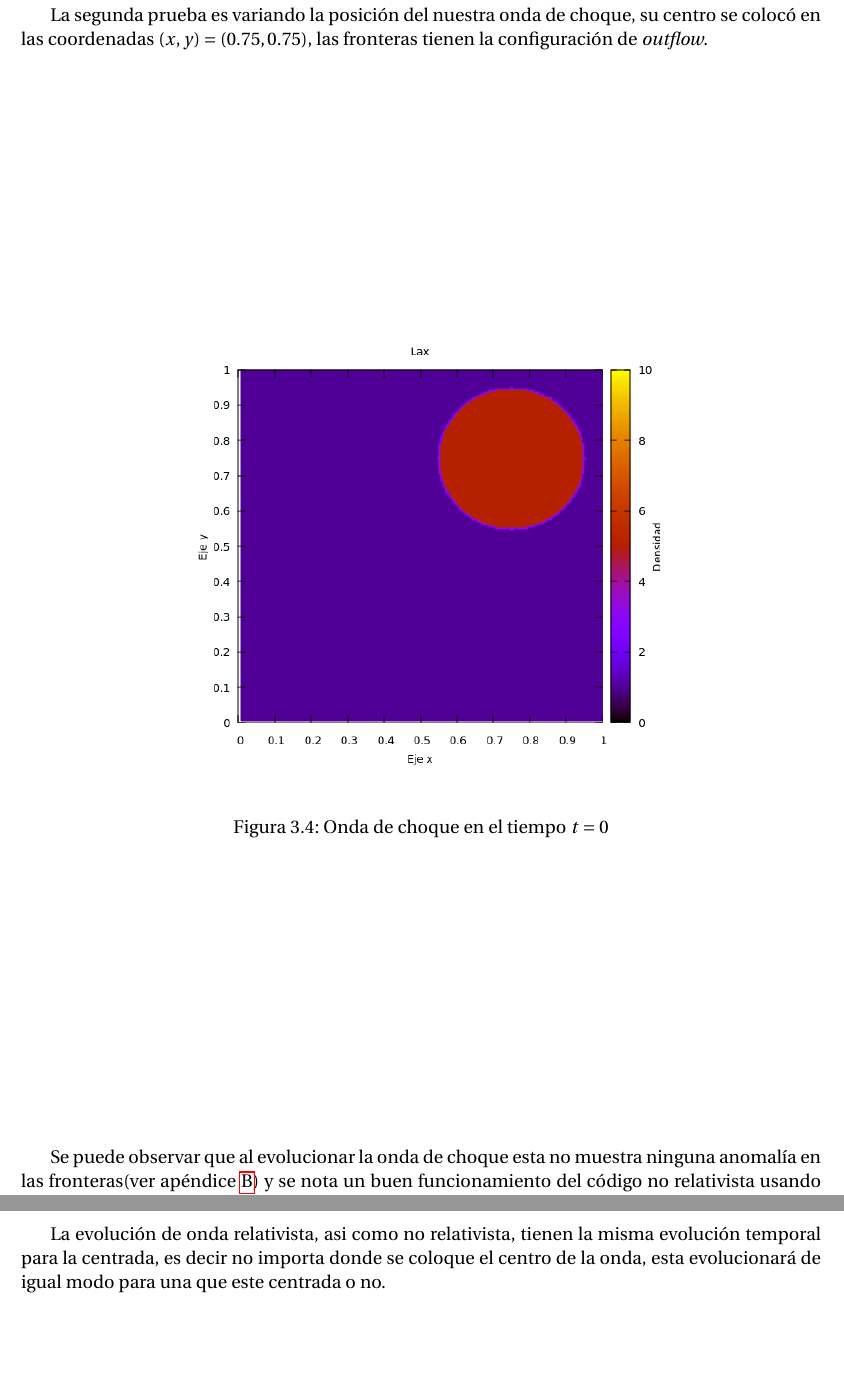
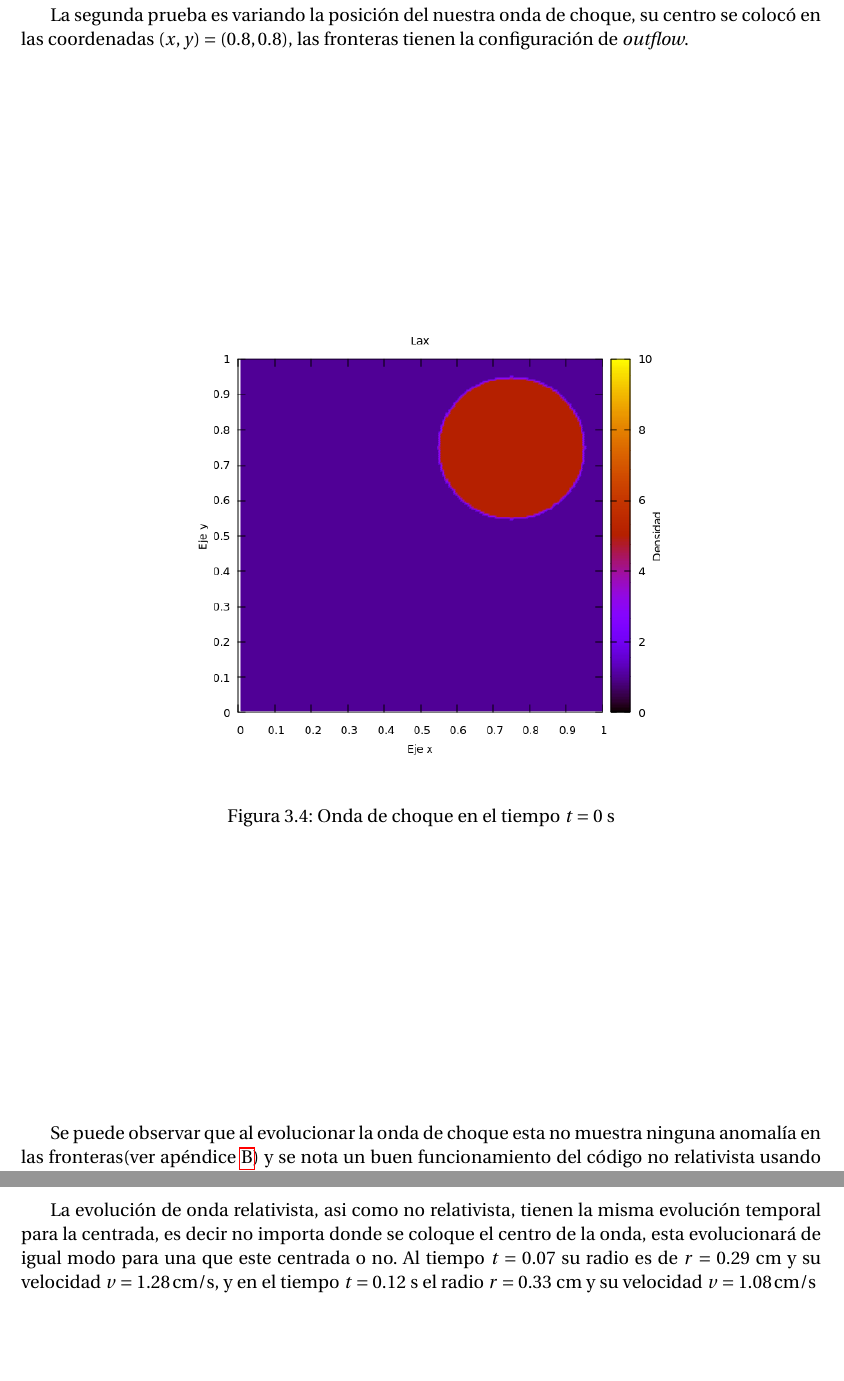
Before and after one commit to gmtw/Tesina_Fisica, a LaTeX book (main.tex): two parts of pages 28 and 29 of 57, joined at a grey line, cut so that both start at the same text. Compiled offline with pdfLaTeX.

Commit message:
Ahora si ya esta corregido la mayoria

```diff
--- a/main.tex
+++ b/main.tex
@@ -921,15 +921,15 @@ Para el modo relativista, se nota una diferencia en el modo que se expande la on
 %===================IMAGE===============================
 
 
-La segunda prueba es variando la posición del nuestra onda de choque, su centro se colocó en las coordenadas $(x, y) = (0.75, 0.75)$, las fronteras tienen la configuración de \textit{outflow}.
+La segunda prueba es variando la posición del nuestra onda de choque, su centro se colocó en las coordenadas $(x, y) = (0.8, 0.8)$, las fronteras tienen la configuración de \textit{outflow}.
 
 \begin{figure}[H]
 \centering
 \includegraphics[width=0.6\textwidth]{./Figuras/Pruebas/Prueba_onda_choque/onda_choque2_t_0}
-\caption{Onda de choque en el tiempo $t = 0$} \label{fig:onda_choque2_t_0}
-\end{figure}
-
- Se puede observar que al evolucionar la onda de choque esta no muestra ninguna anomalía en las fronteras(ver apéndice \ref{aped.B}) y se nota un buen funcionamiento del código no relativista usando Lax, el radio al tiempo $t = 0.07$ s es $r = 0.34$ cm y su velocidad es $v = 2 \, \mathrm{cm}/\mathrm{s}$.
+\caption{Onda de choque en el tiempo $t = 0$ s} \label{fig:onda_choque2_t_0}
+\end{figure}
+
+ Se puede observar que al evolucionar la onda de choque esta no muestra ninguna anomalía en las fronteras(ver apéndice \ref{aped.B}) y se nota un buen funcionamiento del código no relativista usando Lax, el radio al tiempo $t = 0.07$ s es $r = 0.34$ cm y su velocidad es $v = 2 \, \mathrm{cm}/\mathrm{s}$ y para el tiempo $t = 0.14$ s el radio $r = 0.42$ y su velocidad $v = 1.83 \, \mathrm{cm}/\mathrm{s}$.
 
 \begin{figure}[H]
 \centering
@@ -938,7 +938,7 @@ La segunda prueba es variando la posición del nuestra onda de choque, su centro
 \caption{Evolución de la onda de choque no relativista con el paso del tiempo, no hay ningún problema al momento que nuestra onda traspasa nuestro dominio} \label{fig:Lax-prueba2}
 \end{figure}
 
-La evolución de onda relativista, asi como no relativista, tienen la misma evolución temporal para la centrada, es decir no importa donde se coloque el centro de la onda, esta evolucionará de igual modo para una que este centrada o no.
+La evolución de onda relativista, asi como no relativista, tienen la misma evolución temporal para la centrada, es decir no importa donde se coloque el centro de la onda, esta evolucionará de igual modo para una que este centrada o no. Al tiempo $t = 0.07$ su radio es de $r =0.29 $ cm y su velocidad $v=1.28 \, \mathrm{cm}/\mathrm{s}$, y en el tiempo $t = 0.12$ s el radio $r = 0.33$ cm y su velocidad $v = 1.08 \, \mathrm{cm}/\mathrm{s}$
 
 \begin{figure}[H]
 \centering
```
Also changed, not shown: main.pdf, 1 other file.
